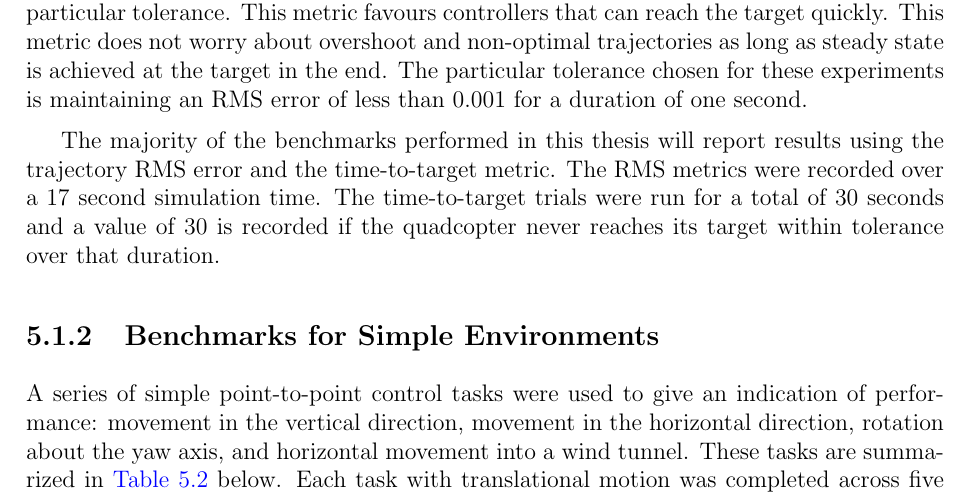
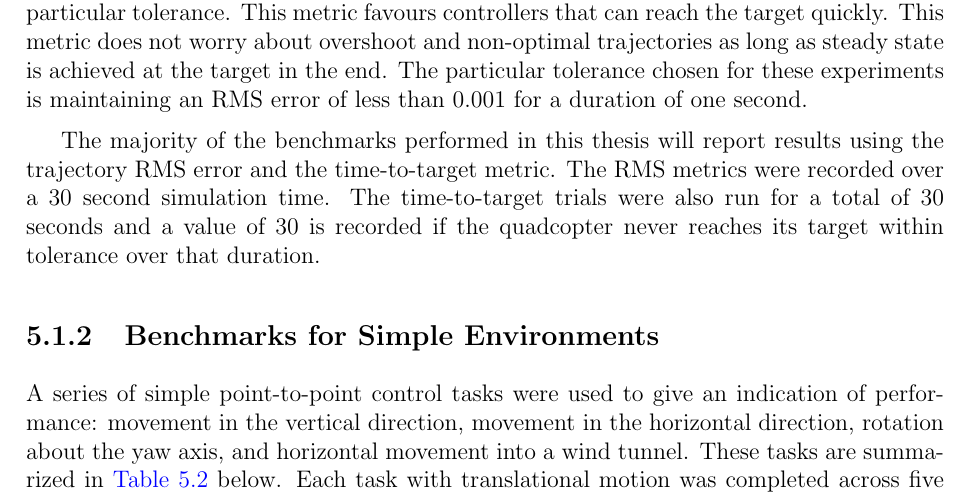
Before and after one commit to bjkomer/masters-thesis, a LaTeX thesis (thesis.tex): part of page 48 of 66, cut so that both start at the same text. Compiled offline with pdfLaTeX.

Commit message:
updating time of runs in the text

```diff
--- a/thesis.tex
+++ b/thesis.tex
@@ -1477,8 +1477,8 @@ This metric does not worry about overshoot and non-optimal trajectories as long
 The particular tolerance chosen for these experiments is maintaining an RMS error of less than 0.001 for a duration of one second.
 
 The majority of the benchmarks performed in this thesis will report results using the trajectory RMS error and the time-to-target metric.
-The RMS metrics were recorded over a 17 second simulation time.
-The time-to-target trials were run for a total of 30 seconds and a value of 30 is recorded if the quadcopter never reaches its target within tolerance over that duration.
+The RMS metrics were recorded over a 30 second simulation time.
+The time-to-target trials were also run for a total of 30 seconds and a value of 30 is recorded if the quadcopter never reaches its target within tolerance over that duration.
 
 % TODO: maybe get a better title for this
 \subsection{Benchmarks for Simple Environments}
```
